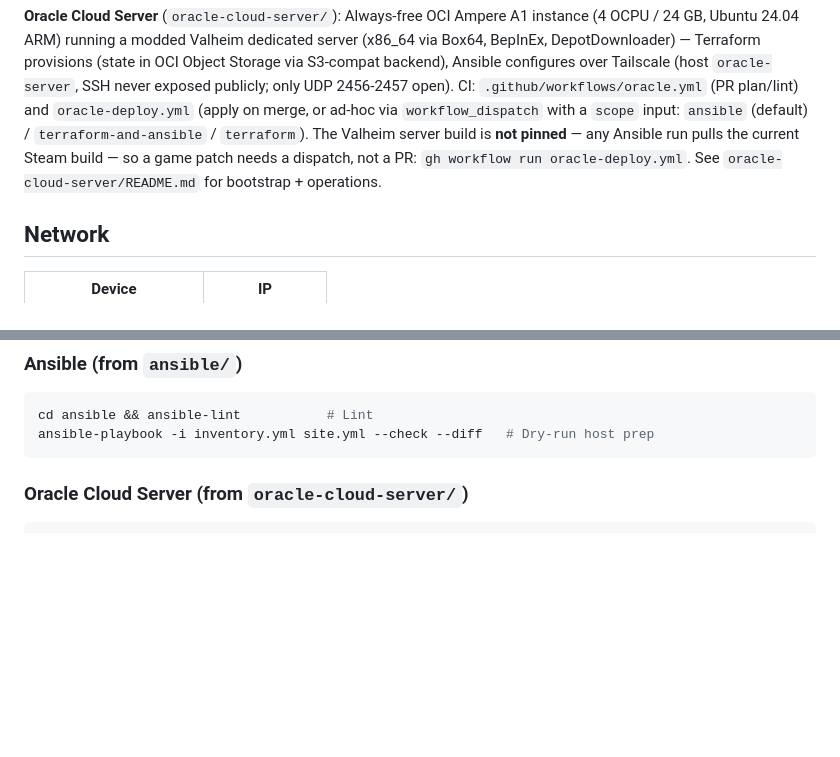
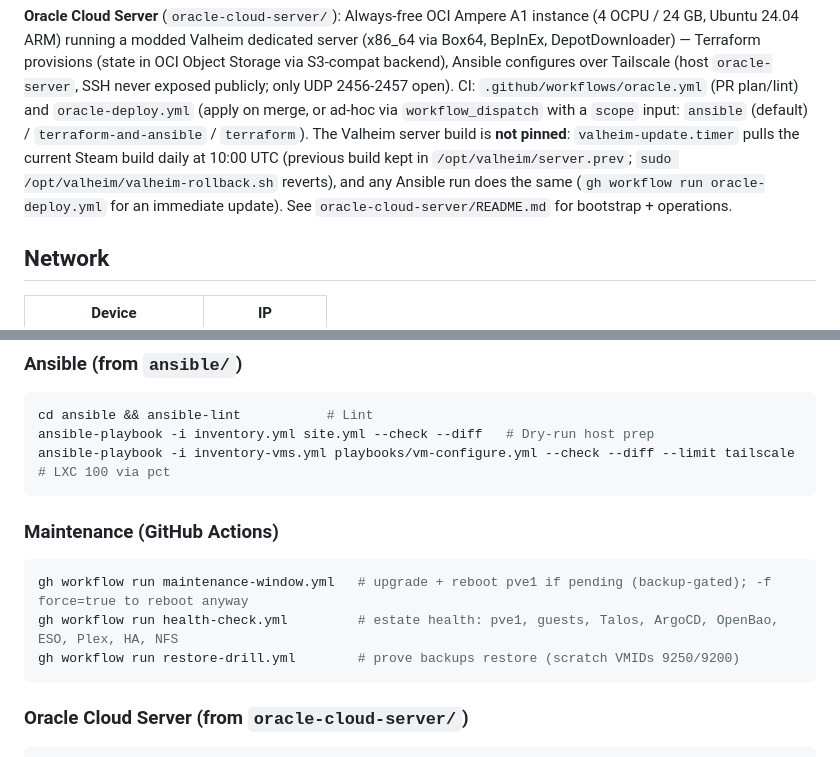
Before and after one commit to Chalupa-Tech/chalupa-tech-local, a Markdown page: CLAUDE.md, 2 parts joined by grey strips. Drawn GitHub-style; blank space fills up the shorter version.

````diff
--- a/CLAUDE.md
+++ b/CLAUDE.md
@@ -48,10 +48,12 @@ Tailscale (host `oracle-server`, SSH never exposed publicly; only UDP
 2456-2457 open). CI: `.github/workflows/oracle.yml` (PR plan/lint) and
 `oracle-deploy.yml` (apply on merge, or ad-hoc via `workflow_dispatch` with a
 `scope` input: `ansible` (default) / `terraform-and-ansible` / `terraform`).
-The Valheim server build is **not pinned** — any Ansible run pulls the current
-Steam build — so a game patch needs a dispatch, not a PR:
-`gh workflow run oracle-deploy.yml`. See `oracle-cloud-server/README.md`
-for bootstrap + operations.
+The Valheim server build is **not pinned**: `valheim-update.timer` pulls the
+current Steam build daily at 10:00 UTC (previous build kept in
+`/opt/valheim/server.prev`; `sudo /opt/valheim/valheim-rollback.sh` reverts),
+and any Ansible run does the same (`gh workflow run oracle-deploy.yml` for an
+immediate update). See `oracle-cloud-server/README.md` for bootstrap +
+operations.
 
 ## Network
 
@@ -106,6 +108,14 @@ and Pyscript notes when working on the climate-balance automation.
 ```bash
 cd ansible && ansible-lint           # Lint
 ansible-playbook -i inventory.yml site.yml --check --diff   # Dry-run host prep
+ansible-playbook -i inventory-vms.yml playbooks/vm-configure.yml --check --diff --limit tailscale  # LXC 100 via pct
+```
+
+### Maintenance (GitHub Actions)
+```bash
+gh workflow run maintenance-window.yml   # upgrade + reboot pve1 if pending (backup-gated); -f force=true to reboot anyway
+gh workflow run health-check.yml         # estate health: pve1, guests, Talos, ArgoCD, OpenBao, ESO, Plex, HA, NFS
+gh workflow run restore-drill.yml        # prove backups restore (scratch VMIDs 9250/9200)
 ```
 
 ### Oracle Cloud Server (from `oracle-cloud-server/`)
````
Also changed, not shown: README.md (+12 -3 lines), docs/2026-11-04-os-auto-patching.md (added, +95 -0 lines).
